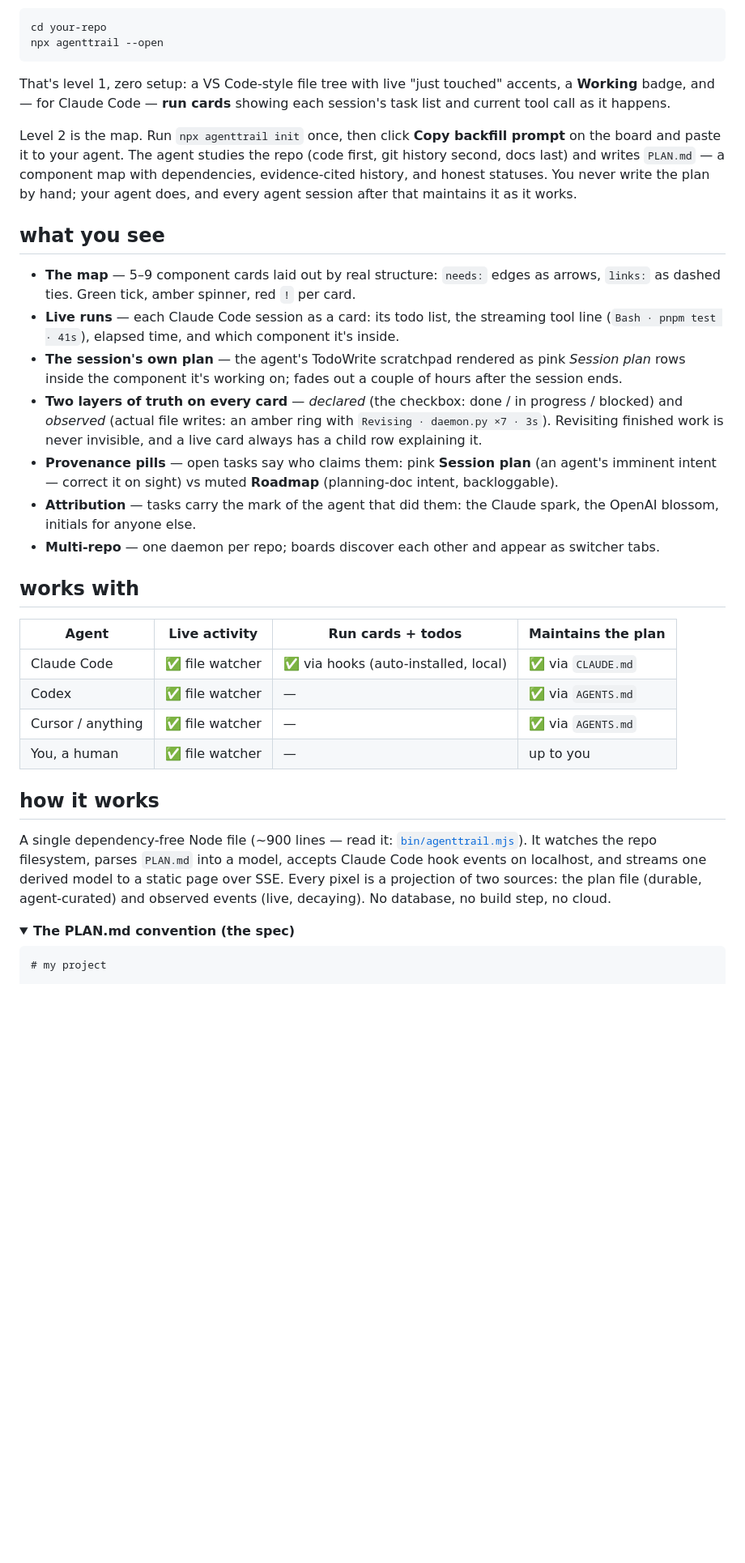
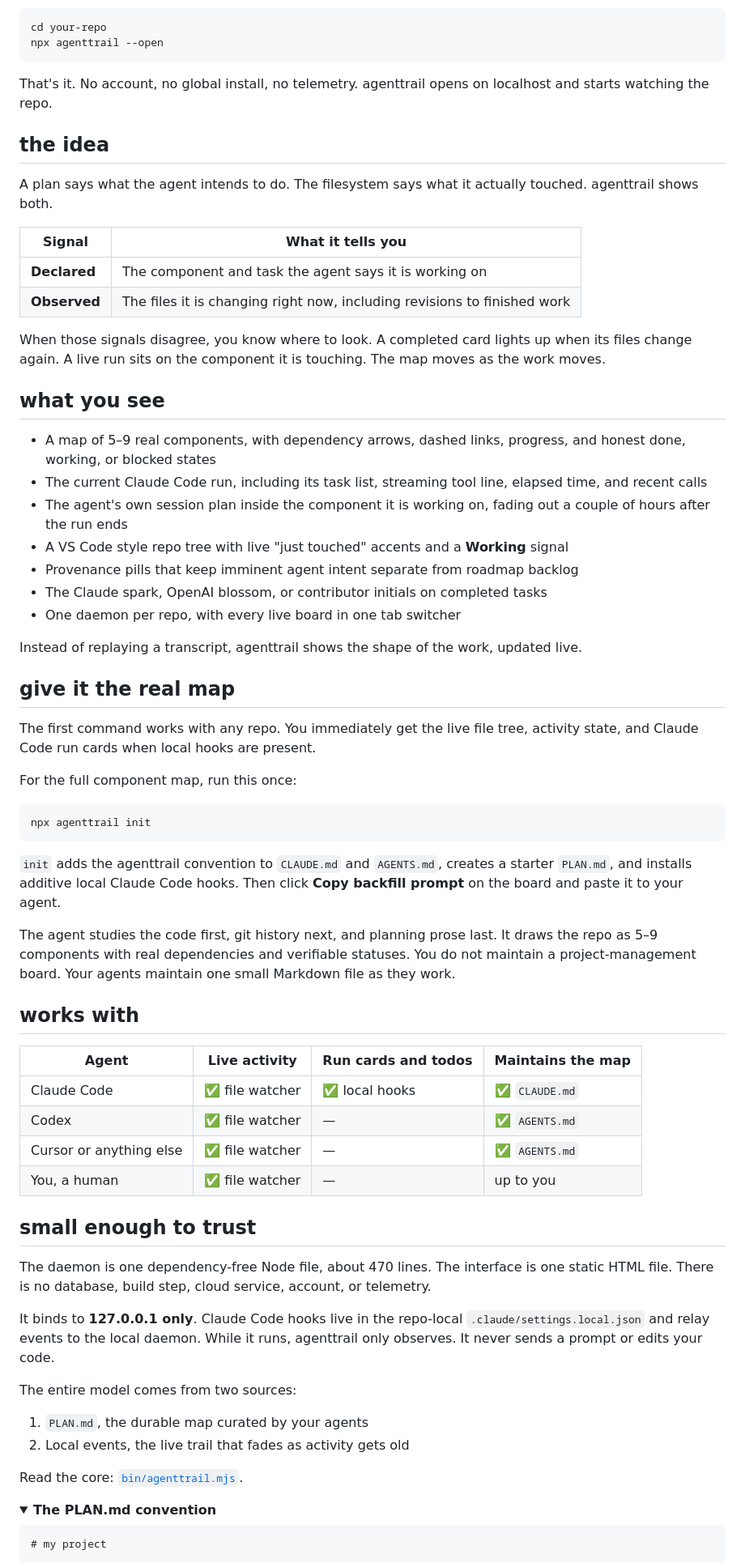
Before and after one commit to fredcamaral/agenttrail, a Markdown page: README.md, the part around one of its changes. Shown at 81% size. Rendered like a GitHub page; folded sections open; blank space fills up the shorter version.

Commit message:
rewrite README around the live agent moment

````diff
--- a/README.md
+++ b/README.md
@@ -34,35 +27,69 @@ cd your-repo
 npx agenttrail --open
 ```
 
-That's level 1, zero setup: a VS Code-style file tree with live "just touched" accents, a **Working** badge, and — for Claude Code — **run cards** showing each session's task list and current tool call as it happens.
+That's it. No account, no global install, no telemetry. agenttrail opens on localhost and starts watching the repo.
 
-Level 2 is the map. Run `npx agenttrail init` once, then click **Copy backfill prompt** on the board and paste it to your agent. The agent studies the repo (code first, git history second, docs last) and writes `PLAN.md` — a component map with dependencies, evidence-cited history, and honest statuses. You never write the plan by hand; your agent does, and every agent session after that maintains it as it works.
+## the idea
+
+A plan says what the agent intends to do. The filesystem says what it actually touched. agenttrail shows both.
+
+| Signal | What it tells you |
+|---|---|
+| **Declared** | The component and task the agent says it is working on |
+| **Observed** | The files it is changing right now, including revisions to finished work |
+
+When those signals disagree, you know where to look. A completed card lights up when its files change again. A live run sits on the component it is touching. The map moves as the work moves.
 
 ## what you see
 
-- **The map** — 5–9 component cards laid out by real structure: `needs:` edges as arrows, `links:` as dashed ties. Green tick, amber spinner, red `!` per card.
-- **Live runs** — each Claude Code session as a card: its todo list, the streaming tool line (`Bash · pnpm test · 41s`), elapsed time, and which component it's inside.
-- **The session's own plan** — the agent's TodoWrite scratchpad rendered as pink *Session plan* rows inside the component it's working on; fades out a couple of hours after the session ends.
-- **Two layers of truth on every card** — *declared* (the checkbox: done / in progress / blocked) and *observed* (actual file writes: an amber ring with `Revising · daemon.py ×7 · 3s`). Revisiting finished work is never invisible, and a live card always has a child row explaining it.
-- **Provenance pills** — open tasks say who claims them: pink **Session plan** (an agent's imminent intent — correct it on sight) vs muted **Roadmap** (planning-doc intent, backloggable).
-- **Attribution** — tasks carry the mark of the agent that did them: the Claude spark, the OpenAI blossom, initials for anyone else.
-- **Multi-repo** — one daemon per repo; boards discover each other and appear as switcher tabs.
+- A map of 5–9 real components, with dependency arrows, dashed links, progress, and honest done, working, or blocked states
+- The current Claude Code run, including its task list, streaming tool line, elapsed time, and recent calls
+- The agent's own session plan inside the component it is working on, fading out a couple of hours after the run ends
+- A VS Code style repo tree with live "just touched" accents and a **Working** signal
+- Provenance pills that keep imminent agent intent separate from roadmap backlog
+- The Claude spark, OpenAI blossom, or contributor initials on completed tasks
+- One daemon per repo, with every live board in one tab switcher
+
+Instead of replaying a transcript, agenttrail shows the shape of the work, updated live.
+
+## give it the real map
+
+The first command works with any repo. You immediately get the live file tree, activity state, and Claude Code run cards when local hooks are present.
+
+For the full component map, run this once:
+
+```bash
+npx agenttrail init
+```
+
+`init` adds the agenttrail convention to `CLAUDE.md` and `AGENTS.md`, creates a starter `PLAN.md`, and installs additive local Claude Code hooks. Then click **Copy backfill prompt** on the board and paste it to your agent.
+
+The agent studies the code first, git history next, and planning prose last. It draws the repo as 5–9 components with real dependencies and verifiable statuses. You do not maintain a project-management board. Your agents maintain one small Markdown file as they work.
 
 ## works with
 
-| Agent | Live activity | Run cards + todos | Maintains the plan |
+| Agent | Live activity | Run cards and todos | Maintains the map |
 |---|---|---|---|
-| Claude Code | ✅ file watcher | ✅ via hooks (auto-installed, local) | ✅ via `CLAUDE.md` |
-| Codex | ✅ file watcher | — | ✅ via `AGENTS.md` |
-| Cursor / anything | ✅ file watcher | — | ✅ via `AGENTS.md` |
+| Claude Code | ✅ file watcher | ✅ local hooks | ✅ `CLAUDE.md` |
+| Codex | ✅ file watcher | — | ✅ `AGENTS.md` |
+| Cursor or anything else | ✅ file watcher | — | ✅ `AGENTS.md` |
 | You, a human | ✅ file watcher | — | up to you |
 
-## how it works
+## small enough to trust
 
-A single dependency-free Node file (~900 lines — read it: [`bin/agenttrail.mjs`](bin/agenttrail.mjs)). It watches the repo filesystem, parses `PLAN.md` into a model, accepts Claude Code hook events on localhost, and streams one derived model to a static page over SSE. Every pixel is a projection of two sources: the plan file (durable, agent-curated) and observed events (live, decaying). No database, no build step, no cloud.
+The daemon is one dependency-free Node file, about 470 lines. The interface is one static HTML file. There is no database, build step, cloud service, account, or telemetry.
+
+It binds to **127.0.0.1 only**. Claude Code hooks live in the repo-local `.claude/settings.local.json` and relay events to the local daemon. While it runs, agenttrail only observes. It never sends a prompt or edits your code.
+
+The entire model comes from two sources:
+
+1. `PLAN.md`, the durable map curated by your agents
+2. Local events, the live trail that fades as activity gets old
+
+Read the core: [`bin/agenttrail.mjs`](bin/agenttrail.mjs).
 
 <details>
-<summary><b>The PLAN.md convention (the spec)</b></summary>
+<summary><b>The PLAN.md convention</b></summary>
 
 ```markdown
 # my project
````
Also changed, not shown: other parts of README.md (+17 -28 lines), PLAN.md (+4 -0 lines).
